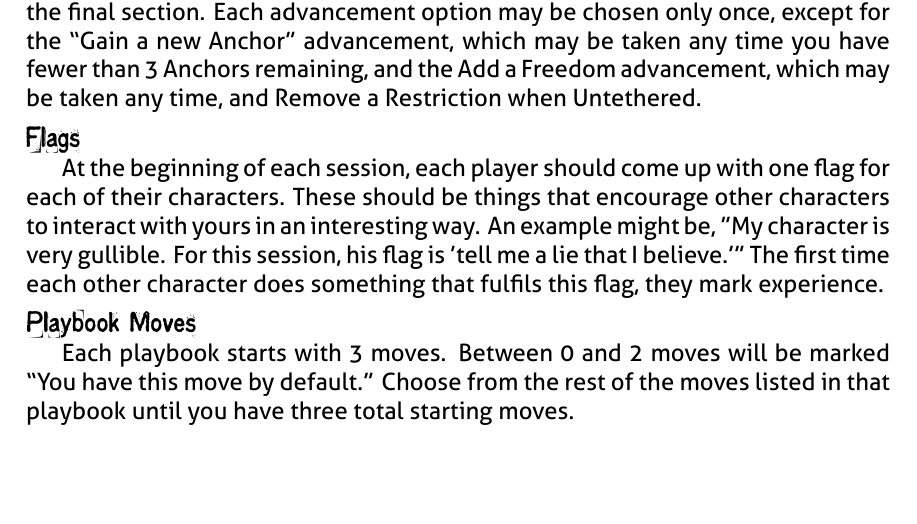
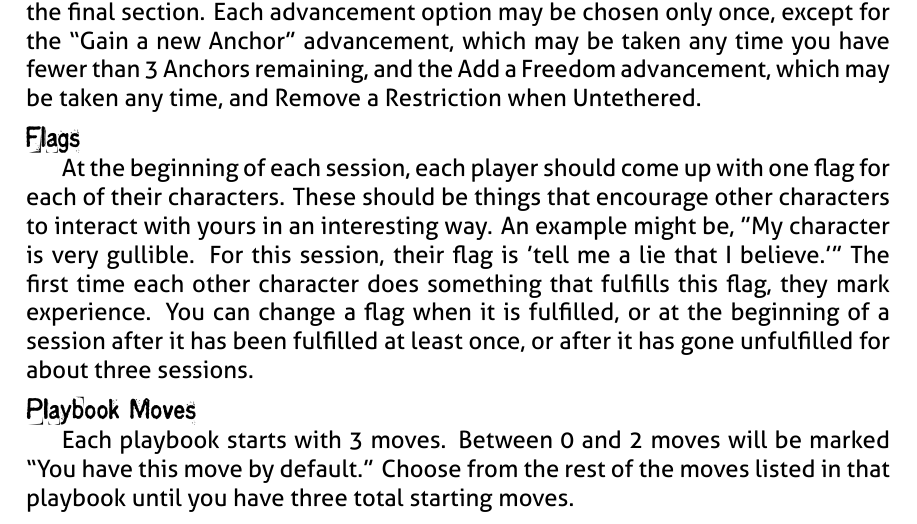
Before and after one commit to epw/consensus, a LaTeX document (glossary.tex): part of page 8 of 8, cut so that both start at the same text, the shorter picture padded with empty space. Compiled offline with XeLaTeX.

Commit message:
Updated after small recent changes

```diff
--- a/glossary.tex
+++ b/glossary.tex
@@ -477,9 +477,12 @@ time, and Remove a Restriction when Untethered.
 At the beginning of each session, each player should come up with one
 flag for each of their characters. These should be things that encourage
 other characters to interact with yours in an interesting way. An example
-might be, "My character is very gullible. For this session, his flag is
+might be, "My character is very gullible. For this session, their flag is
 'tell me a lie that I believe.'" The first time each other character does
-something that fulfils this flag, they mark experience.
+something that fulfills this flag, they mark experience. You can change
+a flag when it is fulfilled, or at the beginning of a session after
+it has been fulfilled at least once, or after it has gone unfulfilled
+for about three sessions.
 
 \SECTION{Playbook Moves}
 Each playbook starts with 3 moves. Between 0 and 2 moves will be
```
Also changed, not shown: mcsheet.tex (+3 -2 lines), all_playbooks.pdf, cabalist.pdf, commonmoves.pdf, glossary.pdf, guru.pdf, hedge_mage.pdf, inspired.pdf, living.pdf, mcsheet.pdf, pcsummaries.pdf, primordial.pdf, 1 other file.
